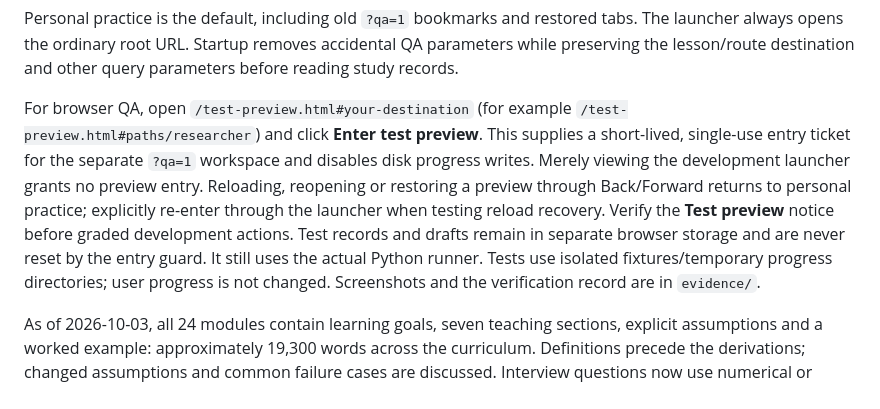
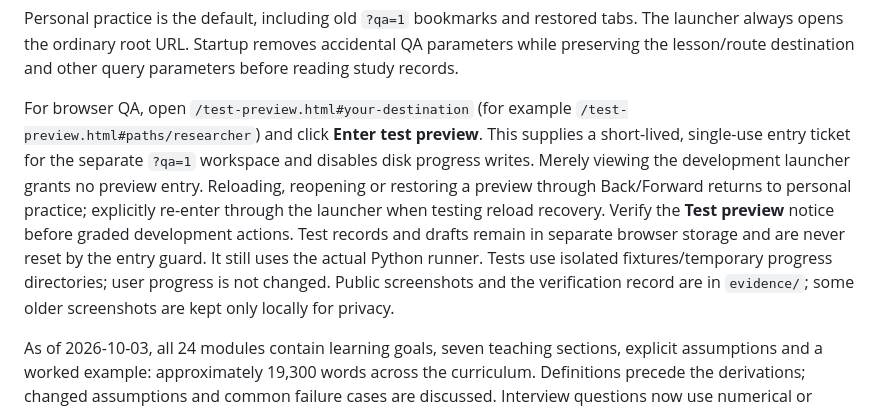
Before and after one commit to moleh1307/quant-atelier, a Markdown page: README.md, the part around the change. Rendered like a GitHub page.

Commit message:
Keep identifying screenshots local

```diff
--- a/README.md
+++ b/README.md
@@ -135,7 +135,7 @@ node tests/test_accessibility.cjs
 
 Personal practice is the default, including old `?qa=1` bookmarks and restored tabs. The launcher always opens the ordinary root URL. Startup removes accidental QA parameters while preserving the lesson/route destination and other query parameters before reading study records.
 
-For browser QA, open `/test-preview.html#your-destination` (for example `/test-preview.html#paths/researcher`) and click **Enter test preview**. This supplies a short-lived, single-use entry ticket for the separate `?qa=1` workspace and disables disk progress writes. Merely viewing the development launcher grants no preview entry. Reloading, reopening or restoring a preview through Back/Forward returns to personal practice; explicitly re-enter through the launcher when testing reload recovery. Verify the **Test preview** notice before graded development actions. Test records and drafts remain in separate browser storage and are never reset by the entry guard. It still uses the actual Python runner. Tests use isolated fixtures/temporary progress directories; user progress is not changed. Screenshots and the verification record are in `evidence/`.
+For browser QA, open `/test-preview.html#your-destination` (for example `/test-preview.html#paths/researcher`) and click **Enter test preview**. This supplies a short-lived, single-use entry ticket for the separate `?qa=1` workspace and disables disk progress writes. Merely viewing the development launcher grants no preview entry. Reloading, reopening or restoring a preview through Back/Forward returns to personal practice; explicitly re-enter through the launcher when testing reload recovery. Verify the **Test preview** notice before graded development actions. Test records and drafts remain in separate browser storage and are never reset by the entry guard. It still uses the actual Python runner. Tests use isolated fixtures/temporary progress directories; user progress is not changed. Public screenshots and the verification record are in `evidence/`; some older screenshots are kept only locally for privacy.
 
 As of 2026-10-03, all 24 modules contain learning goals, seven teaching sections, explicit assumptions and a worked example: approximately 19,300 words across the curriculum. Definitions precede the derivations; changed assumptions and common failure cases are discussed. Interview questions now use numerical or multi-part automatically checked answers; the original derivations remain available. The understanding check tests one key idea per module and does not certify full mastery.
 
```
Also changed, not shown: UX_REVIEW.md (+2 -0 lines), evidence/verification.md (+2 -0 lines).
